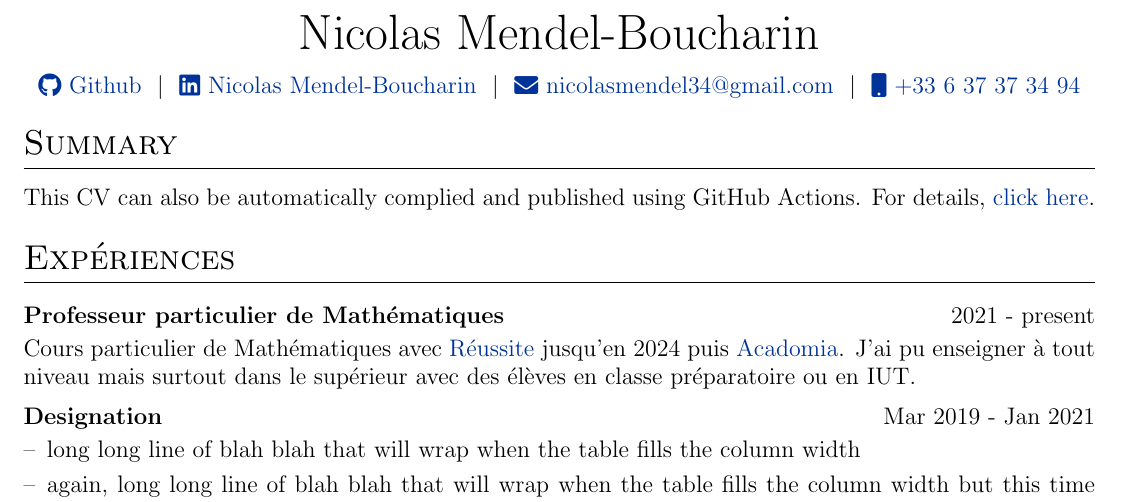
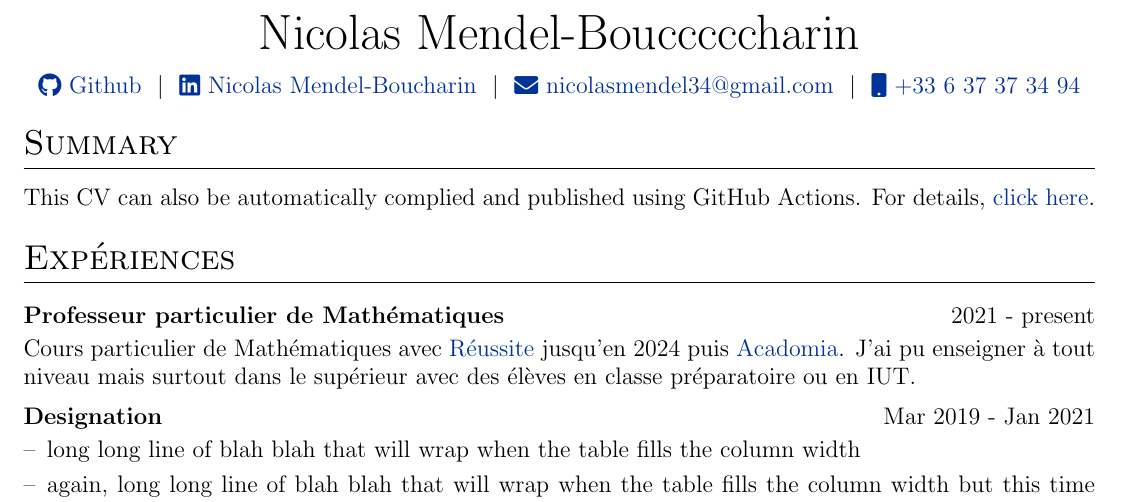
Before and after one commit to NicolasMendelBoucharin/CV, a LaTeX CV (cv.tex): part of the page, cut so that both start at the same text. Compiled offline with pdfLaTeX.

Commit message:
Update cv.tex

```diff
--- a/cv.tex
+++ b/cv.tex
@@ -142,7 +142,7 @@
 % \end{tabularx}
 
 \begin{tabularx}{\linewidth}{@{} C @{}}
-\Huge{Nicolas Mendel-Boucharin} \\[7.5pt]
+\Huge{Nicolas Mendel-Boucccccharin} \\[7.5pt]
 \href{https://github.com/NicolasMendelBoucharin}{\raisebox{-0.05\height}\faGithub\ Github} \ $|$ \
 \href{https://www.linkedin.com/in/nicolas-mendel-boucharin-1b456a17a/}{\raisebox{-0.05\height}\faLinkedin\ Nicolas Mendel-Boucharin} \ $|$ \
 %\href{https://mysite.com}{\raisebox{-0.05\height}\faGlobe \ mysite.com} \ $|$ \
```
